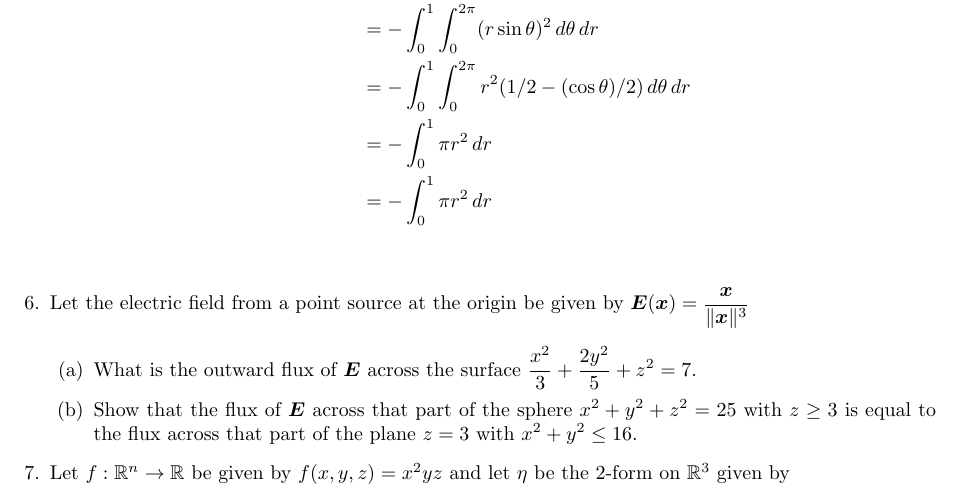
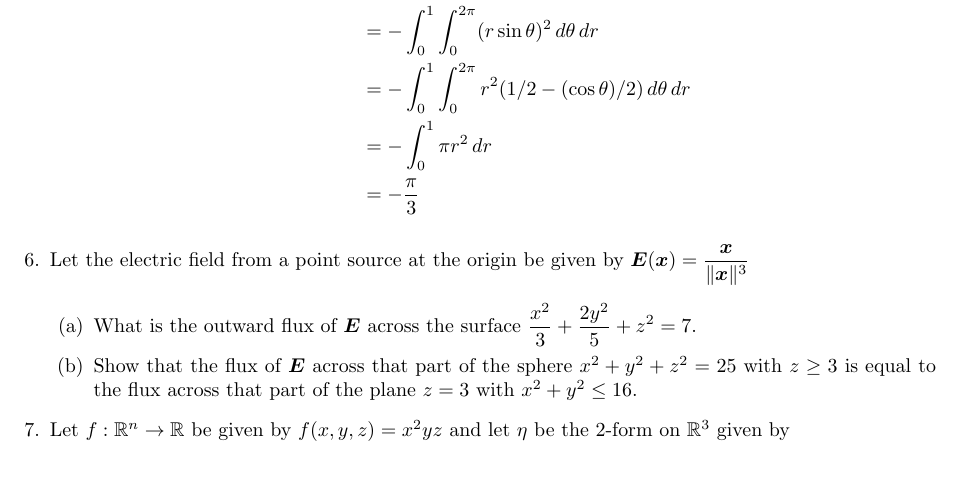
Before and after one commit to poonkeegan/school, a LaTeX document (matb42/a9.tex): part of page 5 of 5, cut so that both start at the same text, the shorter picture padded with empty space. Compiled offline with pdfLaTeX.

Commit message:
Sun Mar 25 14:09:45 EDT 2018

```diff
--- a/matb42/a9.tex
+++ b/matb42/a9.tex
@@ -117,7 +117,7 @@ Mar 20th 2018}
         &= - \int_0^1 \int_0^{2\pi} (r\sin \theta)^2 \, d \theta \,d r \\
         &= - \int_0^1 \int_0^{2\pi} r^2 (1/2 - (\cos \theta)/2) \, d \theta \,d r \\
         &= - \int_0^1 \pi r^2 \,d r \\
-        &= - \int_0^1 \pi r^2 \,d r \\
+        &= - \frac{\pi}{3}
     \end{align*}
 
 \item Let the electric field from a point source at the origin be given by $\displaystyle \boldsymbol E (\boldsymbol x) = \frac{\boldsymbol x}{\norm{\boldsymbol x}^3}$
```
Also changed, not shown: matb42/a9.pdf.
